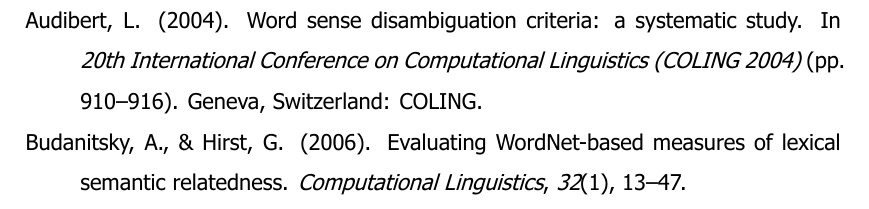
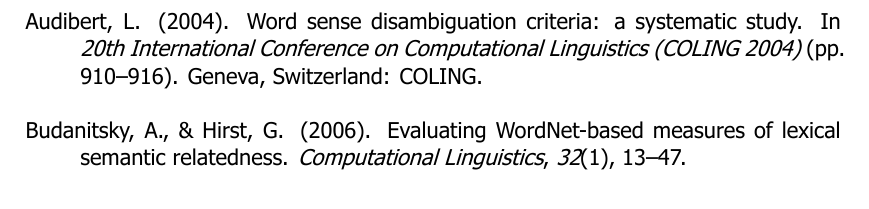
Before and after one commit to liantze/UMSThesis, a LaTeX thesis (sample-thesis.tex, which reads umsthesis.cls): part of page 22 of 25, cut so that both start at the same text. Compiled offline with XeLaTeX; a missing font is replaced by an installed copy or a similar font.

Commit message:
Make bibliography single-spaced

```diff
--- a/sample-thesis.tex
+++ b/sample-thesis.tex
@@ -21,6 +21,8 @@
 %% consult your faculty/school and change accordingly
 \usepackage[natbibapa]{apacite}
 \setcitestyle{notesep={: }}
+\apptocmd{\bibfont}{\SingleSpacing}{}{}
+\setlength{\bibsep}{\onelineskip}
 \bibliographystyle{apacite}
 
 %% Load any other packages you need here
--- a/umsthesis.cls
+++ b/umsthesis.cls
@@ -542,9 +542,6 @@
   \appto{\afterchaptertitle}{\thispagestyle{empty}}%
 }{}{}
 
-\patchcommand{\bibitem}{\SingleSpacing}{}
-
-
 %%%%%%%%%%%%
 % Content Lists
 %%%%%%%%%%%%
```
Also changed, not shown: sample-thesis.pdf.
